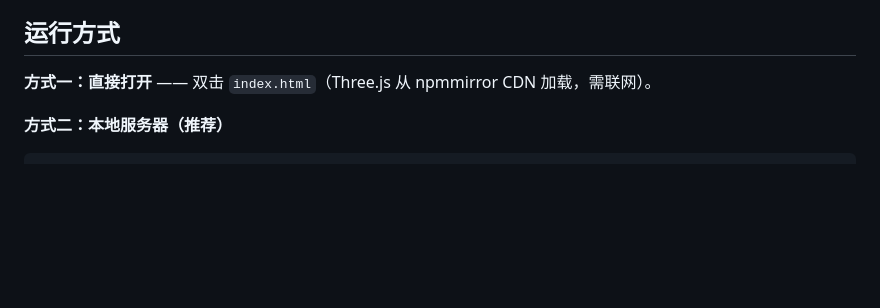
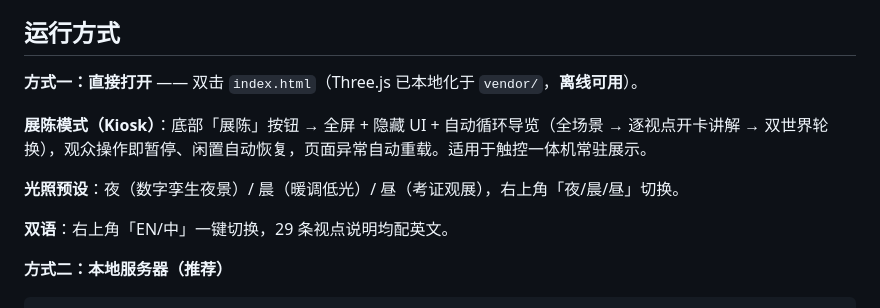
Before and after one commit to EKD5-dg/ai-gugong3d, a Markdown page: README.md, the part around the change. Rendered like a GitHub page; blank space fills up the shorter version.

Commit message:
deploy: 更新 README.md

````diff
--- a/README.md
+++ b/README.md
@@ -12,7 +12,13 @@
 
 ## 运行方式
 
-**方式一：直接打开** —— 双击 `index.html`（Three.js 从 npmmirror CDN 加载，需联网）。
+**方式一：直接打开** —— 双击 `index.html`（Three.js 已本地化于 `vendor/`，**离线可用**）。
+
+**展陈模式（Kiosk）**：底部「展陈」按钮 → 全屏 + 隐藏 UI + 自动循环导览（全场景 → 逐视点开卡讲解 → 双世界轮换），观众操作即暂停、闲置自动恢复，页面异常自动重载。适用于触控一体机常驻展示。
+
+**光照预设**：夜（数字孪生夜景）/ 晨（暖调低光）/ 昼（考证观展），右上角「夜/晨/昼」切换。
+
+**双语**：右上角「EN/中」一键切换，29 条视点说明均配英文。
 
 **方式二：本地服务器（推荐）**
 ```bash
````
